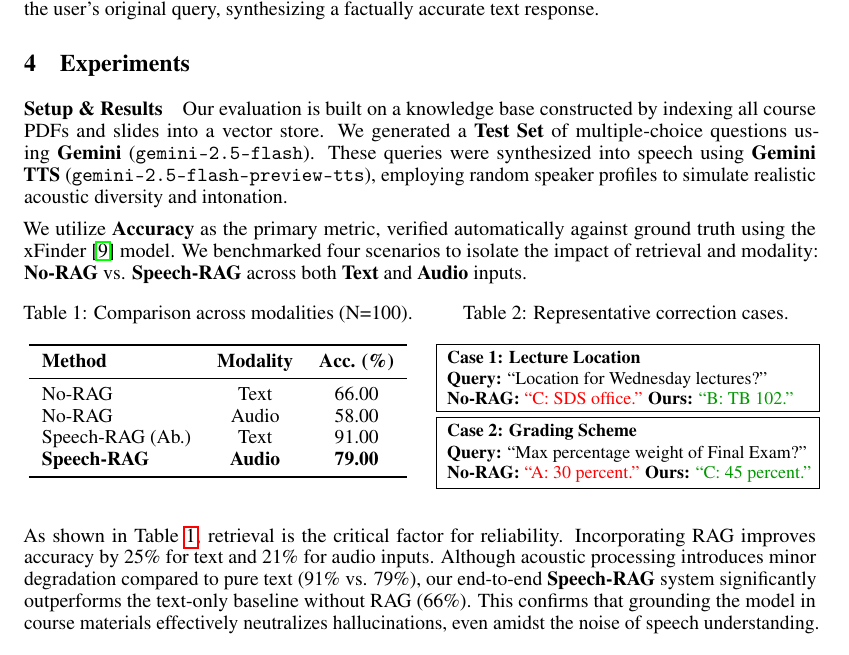
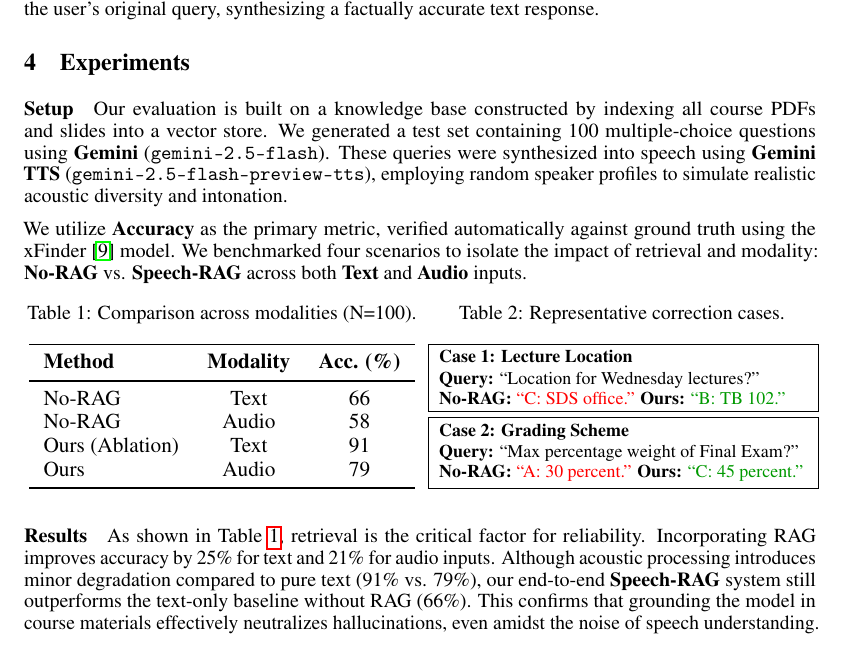
Before and after one commit to yuantuo666/CSC3160-speech_rag, a LaTeX problem sheet (report/Assignment 4.tex): part of page 2 of 3, cut so that both start at the same text. Compiled offline with pdfLaTeX.

Commit message:
Update: format

```diff
--- a/report/Assignment 4.tex
+++ b/report/Assignment 4.tex
@@ -62,15 +62,15 @@ As shown in Figure~\ref{fig:architecture}, we propose a pipeline that transforms
 
 \section{Experiments}
 
-\paragraph{Setup \& Results}
-Our evaluation is built on a knowledge base constructed by indexing all course PDFs and slides into a vector store. We generated a \textbf{Test Set} of multiple-choice questions using \textbf{Gemini} (\texttt{gemini-2.5-flash}). These queries were synthesized into speech using \textbf{Gemini TTS} (\texttt{gemini-2.5-flash-preview-tts}), employing random speaker profiles to simulate realistic acoustic diversity and intonation.
+\paragraph{Setup}
+Our evaluation is built on a knowledge base constructed by indexing all course PDFs and slides into a vector store. We generated a test set containing 100 multiple-choice questions using \textbf{Gemini} (\texttt{gemini-2.5-flash}). These queries were synthesized into speech using \textbf{Gemini TTS} (\texttt{gemini-2.5-flash-preview-tts}), employing random speaker profiles to simulate realistic acoustic diversity and intonation.
 
 We utilize \textbf{Accuracy} as the primary metric, verified automatically against ground truth using the xFinder~\cite{xfinder} model. We benchmarked four scenarios to isolate the impact of retrieval and modality: \textbf{No-RAG} vs. \textbf{Speech-RAG} across both \textbf{Text} and \textbf{Audio} inputs.
 
 \begin{table}[H]
     \centering
     \small
-    \begin{minipage}[t]{0.49\textwidth}
+    \begin{minipage}[t]{0.50\textwidth}
         \centering
         \caption{Comparison across modalities (N=100).}
         \label{tab:results}
@@ -81,16 +81,16 @@ We utilize \textbf{Accuracy} as the primary metric, verified automatically again
                 \toprule
                 \textbf{Method} & \textbf{Modality} & \textbf{Acc. (\%)} \\
                 \midrule
-                No-RAG & Text & 66.00  \\
-                No-RAG & Audio & 58.00  \\
-                Speech-RAG (Ab.) & Text & 91.00  \\
-                \textbf{Speech-RAG} & \textbf{Audio} & \textbf{79.00}  \\
+                No-RAG & Text & 66  \\
+                No-RAG & Audio & 58  \\
+                Ours (Ablation) & Text & 91  \\
+                Ours & Audio & 79  \\
                 \bottomrule
             \end{tabular}
         }
     \end{minipage}
     \hfill
-    \begin{minipage}[t]{0.48\textwidth}
+    \begin{minipage}[t]{0.49\textwidth}
         \centering
         \caption{Representative correction cases.}
         \label{tab:cases}
@@ -124,7 +124,8 @@ We utilize \textbf{Accuracy} as the primary metric, verified automatically again
     \end{minipage}
 \end{table}
 
-As shown in Table~\ref{tab:results}, retrieval is the critical factor for reliability. Incorporating RAG improves accuracy by 25\% for text and 21\% for audio inputs. Although acoustic processing introduces minor degradation compared to pure text (91\% vs. 79\%), our end-to-end \textbf{Speech-RAG} system significantly outperforms the text-only baseline without RAG (66\%). This confirms that grounding the model in course materials effectively neutralizes hallucinations, even amidst the noise of speech understanding.
+\paragraph{Results}
+As shown in Table~\ref{tab:results}, retrieval is the critical factor for reliability. Incorporating RAG improves accuracy by 25\% for text and 21\% for audio inputs. Although acoustic processing introduces minor degradation compared to pure text (91\% vs. 79\%), our end-to-end \textbf{Speech-RAG} system still outperforms the text-only baseline without RAG (66\%). This confirms that grounding the model in course materials effectively neutralizes hallucinations, even amidst the noise of speech understanding.
 
 \paragraph{Case Studies}
 We highlight two cases where general-purpose models fail. As illustrated in Table~\ref{tab:cases}, the No-RAG baseline hallucinates plausible but incorrect logistics. In contrast, our system retrieves specific document chunks (e.g., distinguishing ``TB 102'' from generic office locations).
```
Also changed, not shown: report/Assignment 4.pdf.
